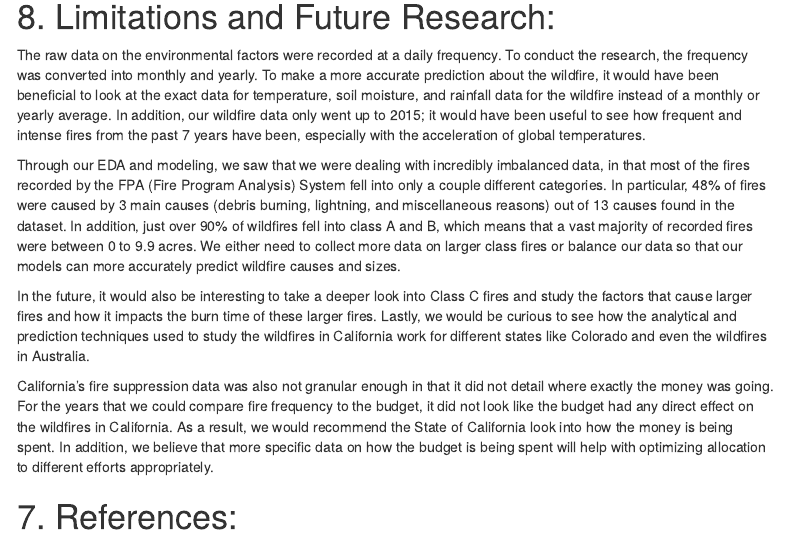
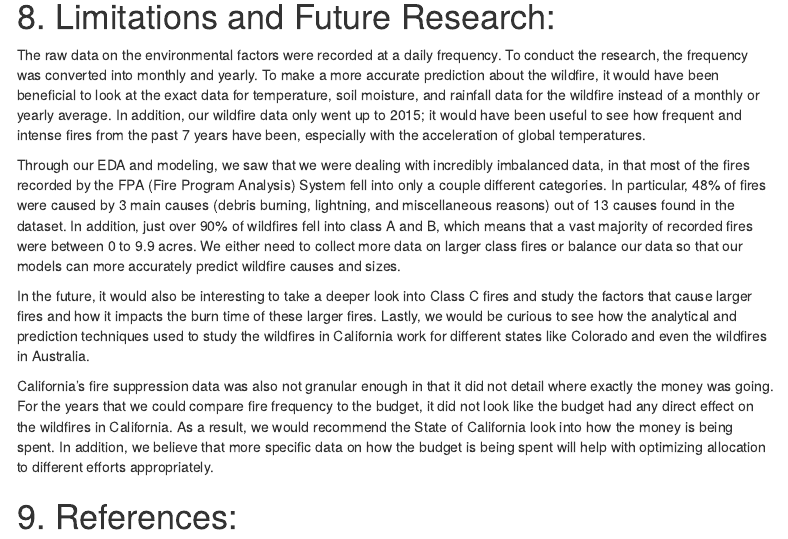
Before and after one commit to arugupta17/6101_Group5_Wildfires, an R Markdown document (finalProject_SummaryPaper.Rmd): the page in a window 1100 px wide, from 5180 px down. Rendered offline with R 4.5, knitr and Pandoc, with nearby package versions; some code elsewhere in the file could not run offline; menus at the side of the page are left out.

Commit message:
Update finalProject_SummaryPaper.Rmd

```diff
--- a/finalProject_SummaryPaper.Rmd
+++ b/finalProject_SummaryPaper.Rmd
@@ -635,4 +635,4 @@ In the future, it would also be interesting to take a deeper look into Class C f
 
 California’s fire suppression data was also not granular enough in that it did not detail where exactly the money was going. For the years that we could compare fire frequency to the budget, it did not look like the budget had any direct effect on the wildfires in California. As a result, we would recommend the State of California look into how the money is being spent. In addition, we believe that more specific data on how the budget is being spent will help with optimizing allocation to different efforts appropriately.
 
-# 7. References:
+# 9. References:
```
